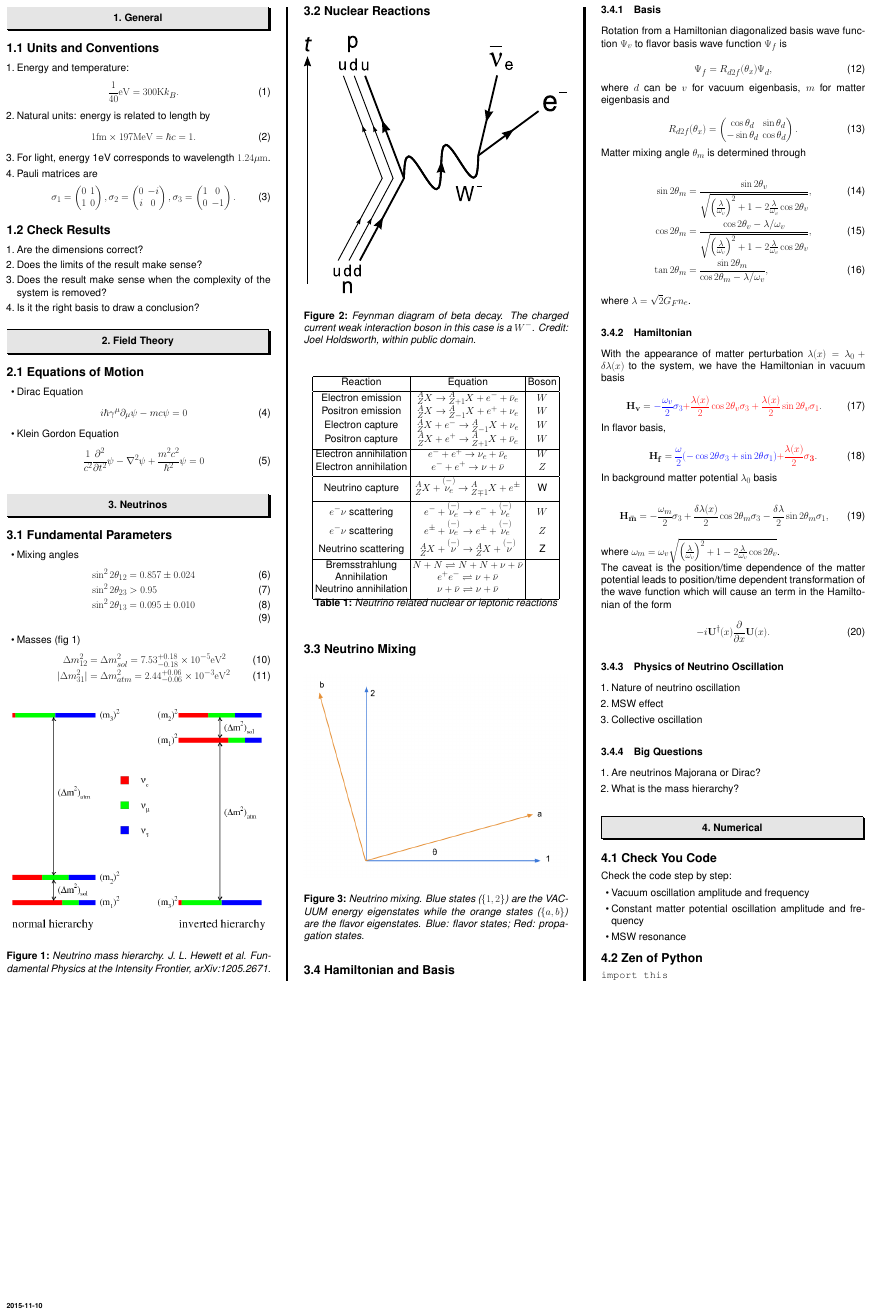
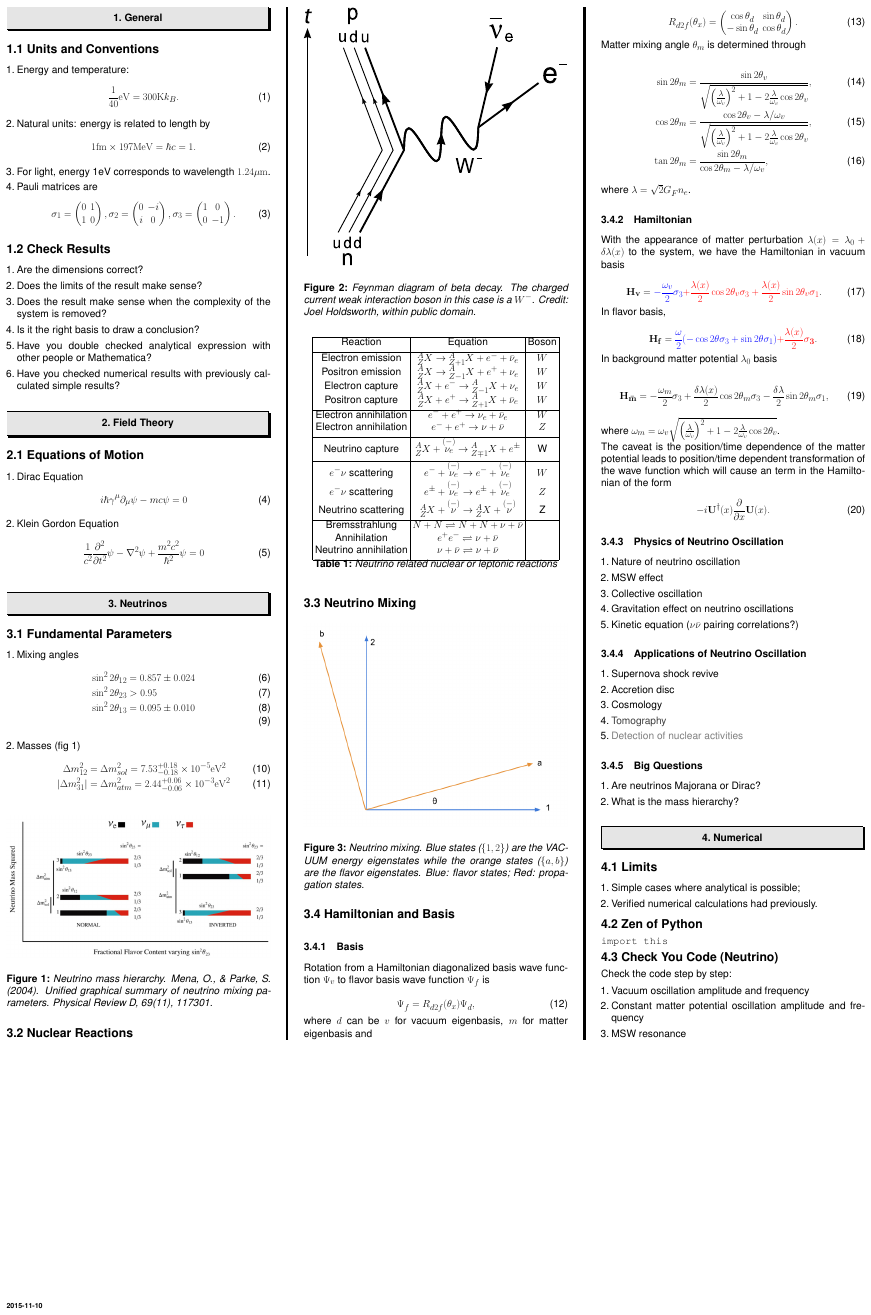
Before and after one commit to emptymalei/poster, a LaTeX poster (wall.tex): the whole page. Compiled offline with pdfLaTeX.

Commit message:
Updates from ShareLaTeX

```diff
--- a/wall.tex
+++ b/wall.tex
@@ -5,6 +5,8 @@
 \usepackage{amsmath}
 \usepackage{amssymb}
 \usepackage{multicol}
+\usepackage{xcolor}
+
 %\usepackage{fancybullets}
 
 \newtheorem{Def}{Definition}
@@ -105,7 +107,11 @@
     \item Does the limits of the result make sense?
     \item Does the result make sense when the complexity of the system is removed?
     \item Is it the right basis to draw a conclusion?
+    \item Have you double checked analytical expression with other people or Mathematica?
+    \item Have you checked numerical results with previously calculated simple results?
 \end{enumerate}
+
+
 
 
 
@@ -153,15 +159,15 @@ i\hbar \gamma^\mu \partial_\mu \psi - m c \psi = 0
 \lvert\Delta m_{31}^2\rvert & = \Delta m_{atm}^2 = 2.44_{-0.06}^{+0.06}\times 10^{-3} \mathrm{eV^2}
 \end{align}
 
-\end{itemize}
+\end{enumerate}
 
 
 
 
 \begin{figure}[h]
 \centering
-\includegraphics[width=\columnwidth]{assets/Neutrinos_figs_3nuspic.png}
-\caption{Neutrino mass hierarchy. J.~L.~Hewett {\it et al.} Fundamental Physics at the Intensity Frontier, arXiv:1205.2671.}
+\includegraphics[width=\columnwidth]{assets/neutrino-mass-theta23.png}
+\caption{Neutrino mass hierarchy. Mena, O., \& Parke, S. (2004). Unified graphical summary of neutrino mixing parameters. Physical Review D, 69(11), 117301.}
 \label{fig:neutrino_mass_hierarchy}
 \end{figure}
 
@@ -298,8 +304,21 @@ The caveat is the position/time dependence of the matter potential leads to posi
     \item Nature of neutrino oscillation
     \item MSW effect
     \item Collective oscillation
+    \item Gravitation effect on neutrino oscillations
+    \item Kinetic equation ($\nu\bar\nu$ pairing correlations?)
 \end{enumerate}
 
+
+\subsubsection{Applications of Neutrino Oscillation}
+
+
+\begin{enumerate}
+\item Supernova shock revive
+\item Accretion disc
+\item Cosmology
+\item {\color{darkgray}Tomography}
+\item {\color{gray}Detection of nuclear activities}
+\end{enumerate}
 
 \subsubsection{Big Questions}
 
@@ -313,14 +332,13 @@ The caveat is the position/time dependence of the matter potential leads to posi
 
 \section{Numerical}
 
-\subsection{Check You Code}
-Check the code step by step:
+\subsection{Limits}
 
-\begin{itemize}
-\item Vacuum oscillation amplitude and frequency
-\item Constant matter potential oscillation amplitude and frequency
-\item MSW resonance
-\end{itemize}
+\begin{enumerate}
+\item Simple cases where analytical is possible;
+\item Verified numerical calculations had previously.
+\end{enumerate}
+
 
 
 \subsection{Zen of Python}
@@ -328,6 +346,18 @@ Check the code step by step:
 \verb+import this+
 
 
+\subsection{Check You Code (Neutrino)}
+Check the code step by step:
+
+\begin{enumerate}
+\item Vacuum oscillation amplitude and frequency
+\item Constant matter potential oscillation amplitude and frequency
+\item MSW resonance
+\end{enumerate}
+
+
+
+
 
 
 \end{multicols}
```
Also changed, not shown: assets/neutrino-mass-theta23.png (added), wall.tex (6 more changed lines).
